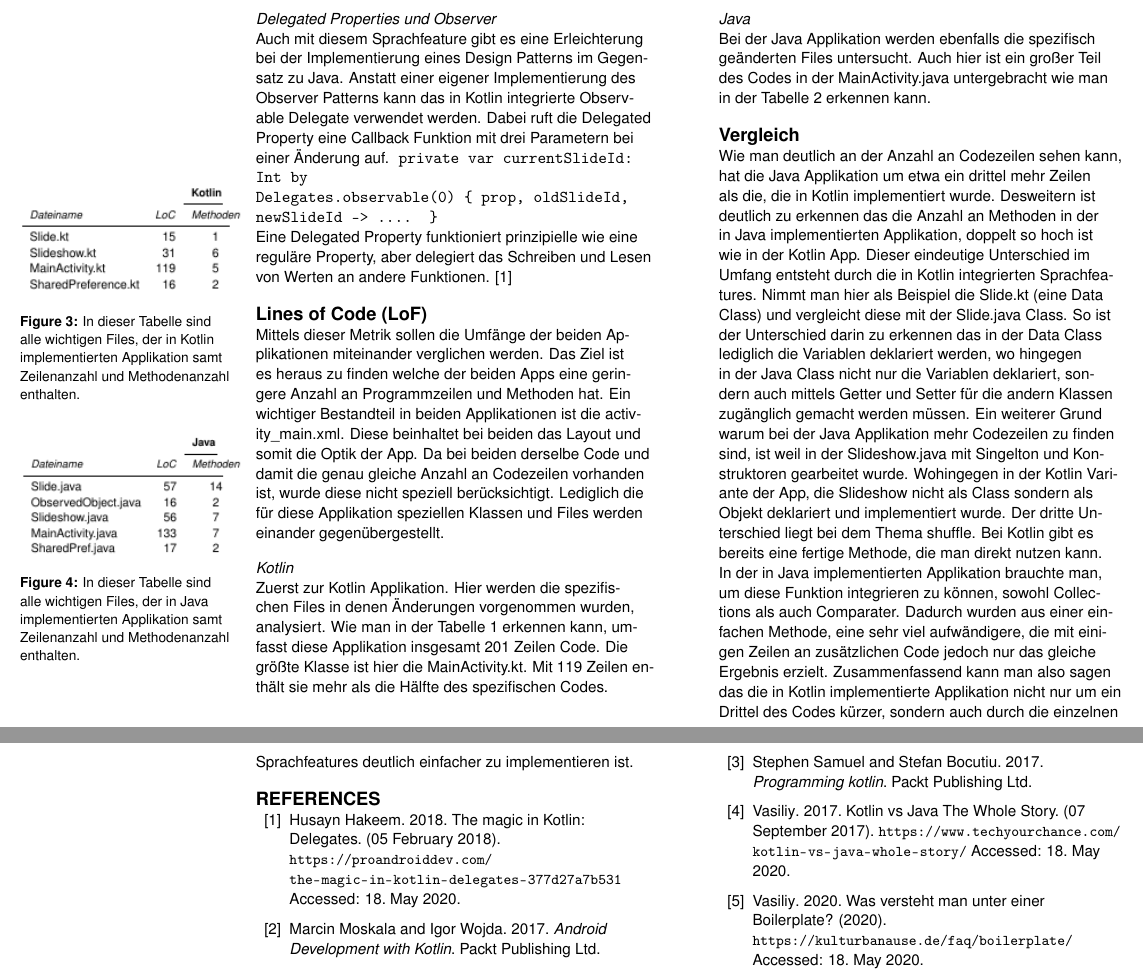
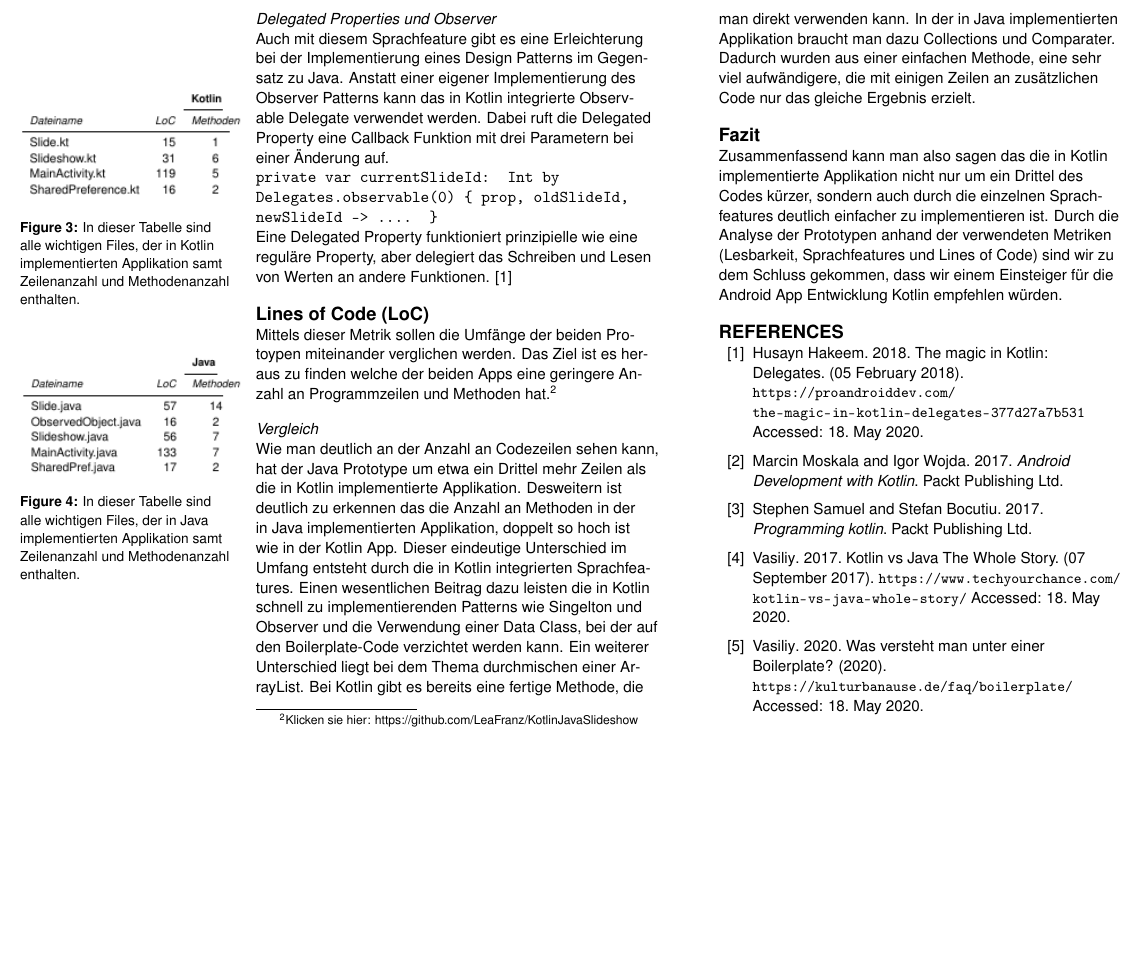
Before and after one commit to juliaTrummer/LatexKotlinJava, a LaTeX document (Latex/extended-abstract.tex): two parts of pages 3 and 4 of 4 before the commit and part of page 3 of 3 after it, the two joined at a grey line, cut so that both start at the same text, the shorter picture padded with empty space. Compiled offline with pdfLaTeX.

Commit message:
finish for testing

```diff
--- a/Latex/extended-abstract.tex
+++ b/Latex/extended-abstract.tex
@@ -180,17 +180,12 @@ In Kotlin gibt es das Sprachkonstrukt der Objekt Deklaration, mit dem das Single
 
 
 \subsubsection{Delegated Properties und Observer}
-Auch mit diesem Sprachfeature gibt es eine Erleichterung bei der Implementierung eines Design Patterns im Gegensatz zu Java. Anstatt einer eigener Implementierung des Observer Patterns kann das in Kotlin integrierte Observable Delegate verwendet werden. Dabei ruft die Delegated Property eine Callback Funktion mit drei Parametern bei einer Änderung auf. \ \texttt{private var currentSlideId: Int by \\Delegates.observable(0) \{ prop, oldSlideId, newSlideId -> .... \}} \\ Eine Delegated Property funktioniert prinzipielle wie eine reguläre Property, aber delegiert das Schreiben und Lesen von Werten an andere Funktionen. \cite{delegates}
+Auch mit diesem Sprachfeature gibt es eine Erleichterung bei der Implementierung eines Design Patterns im Gegensatz zu Java. Anstatt einer eigener Implementierung des Observer Patterns kann das in Kotlin integrierte Observable Delegate verwendet werden. Dabei ruft die Delegated Property eine Callback Funktion mit drei Parametern bei einer Änderung auf. \\ \texttt{private var currentSlideId: Int by \\Delegates.observable(0) \{ prop, oldSlideId, newSlideId -> .... \}} \\ Eine Delegated Property funktioniert prinzipielle wie eine reguläre Property, aber delegiert das Schreiben und Lesen von Werten an andere Funktionen. \cite{delegates}
 
-\section{Lines of Code (LoF)}
-Mittels dieser Metrik sollen die Umfänge der beiden Applikationen miteinander verglichen werden. Das Ziel ist es heraus zu finden welche der beiden Apps eine geringere Anzahl an Programmzeilen und Methoden hat.
-Ein wichtiger Bestandteil in beiden Applikationen ist die activity\_main.xml. Diese beinhaltet bei beiden das Layout und somit die Optik der App. Da bei beiden derselbe Code und damit die genau gleiche Anzahl an
-Codezeilen vorhanden ist, wurde diese nicht speziell berücksichtigt. Lediglich die für diese Applikation speziellen Klassen und Files werden einander gegenübergestellt.
+\section{Lines of Code (LoC)}
+Mittels dieser Metrik sollen die Umfänge der beiden Protoypen miteinander verglichen werden. Das Ziel ist es heraus zu finden welche der beiden Apps eine geringere Anzahl an Programmzeilen und Methoden hat.\footnote{Klicken sie hier: https://github.com/LeaFranz/KotlinJavaSlideshow}
 
-\subsubsection{Kotlin}
-Zuerst zur Kotlin Applikation. Hier werden die spezifischen Files in denen Änderungen vorgenommen wurden, analysiert. Wie man in der Tabelle 1 erkennen kann, umfasst diese Applikation insgesamt 201 Zeilen Code. Die größte Klasse ist hier die MainActivity.kt. Mit 119 Zeilen enthält sie mehr als die Hälfte des spezifischen Codes.
-
-\begin{marginfigure}[-40pc]
+\begin{marginfigure}[-20pc]
   \begin{minipage}{\marginparwidth}
     \centering
     \includegraphics[width=1.05\marginparwidth]{figures/Kotlin-Tabelle.png}
@@ -198,24 +193,22 @@ Zuerst zur Kotlin Applikation. Hier werden die spezifischen Files in denen Ände
   \end{minipage}
 \end{marginfigure}
 
-\begin{marginfigure}[-15pc]
+\begin{marginfigure}[-3pc]
   \begin{minipage}{\marginparwidth}
     \centering
     \includegraphics[width=1.05\marginparwidth]{figures/Java-Tabelle.png}
-    \caption{In dieser Tabelle sind alle wichtigen Files, der in Java implementierten Applikation samt Zeilenanzahl und Methodenanzahl enthalten.}
+    \caption{In dieser Tabelle sind alle wichtigen Files, der in Java implementierten Applikation samt Zeilenanzahl und Methodenanzahl enthalten. }
   \end{minipage}
 \end{marginfigure}
 
-\subsubsection{Java}
-Bei der Java Applikation werden ebenfalls die spezifisch geänderten Files untersucht. Auch hier ist ein großer Teil des Codes in der MainActivity.java untergebracht wie man in der Tabelle 2 erkennen kann.
+\subsubsection{Vergleich}
+Wie man deutlich an der Anzahl an Codezeilen sehen kann, hat der Java Prototype um etwa ein Drittel mehr Zeilen als die in Kotlin implementierte Applikation. Desweitern ist deutlich zu erkennen das die Anzahl an Methoden in der in Java implementierten Applikation, doppelt so hoch ist wie in der Kotlin App.
+Dieser eindeutige Unterschied im Umfang entsteht durch die in Kotlin integrierten Sprachfeatures. Einen wesentlichen Beitrag dazu leisten die in Kotlin schnell zu implementierenden Patterns wie Singelton und Observer und die Verwendung einer Data Class, bei der auf den Boilerplate-Code verzichtet werden kann.
+Ein weiterer Unterschied liegt bei dem Thema durchmischen einer ArrayList. Bei Kotlin gibt es bereits eine fertige Methode, die man direkt verwenden kann. In der in Java implementierten Applikation braucht man dazu Collections und Comparater. Dadurch wurden aus einer einfachen Methode, eine sehr viel aufwändigere, die mit einigen Zeilen an zusätzlichen Code nur das gleiche Ergebnis erzielt.
 
-\section{Vergleich}
-Wie man deutlich an der Anzahl an Codezeilen sehen kann, hat die Java Applikation um etwa ein drittel mehr Zeilen als die, die in Kotlin implementiert wurde. Desweitern ist deutlich zu erkennen das die Anzahl an Methoden in der in Java implementierten Applikation, doppelt so hoch ist wie in der Kotlin App.
-Dieser eindeutige Unterschied im Umfang entsteht durch die in Kotlin integrierten Sprachfeatures. Nimmt man hier als Beispiel die Slide.kt (eine Data Class) und vergleicht diese mit der Slide.java Class. So ist der Unterschied darin zu erkennen das in der Data Class lediglich die Variablen deklariert werden, wo hingegen in der Java Class nicht nur die Variablen deklariert, sondern auch mittels Getter und Setter für die andern Klassen zugänglich gemacht werden müssen.
-Ein weiterer Grund warum bei der Java Applikation mehr Codezeilen zu finden sind, ist weil in der Slideshow.java mit Singelton und Konstruktoren gearbeitet wurde. Wohingegen in der Kotlin Variante der App, die Slideshow nicht als Class sondern als Objekt deklariert und implementiert wurde.
-Der dritte Unterschied liegt bei dem Thema shuffle. Bei Kotlin gibt es bereits eine fertige Methode, die man direkt nutzen kann. In der in Java implementierten Applikation brauchte man, um diese Funktion integrieren zu können, sowohl Collections als auch Comparater. Dadurch wurden aus einer einfachen Methode, eine sehr viel aufwändigere, die mit einigen Zeilen an zusätzlichen Code jedoch nur das gleiche Ergebnis erzielt.
+\section{Fazit}
 Zusammenfassend kann man also sagen das die in Kotlin implementierte Applikation nicht nur um ein Drittel des Codes kürzer, sondern auch durch die einzelnen Sprachfeatures deutlich einfacher zu implementieren ist.
-
+Durch die Analyse der Prototypen anhand der verwendeten Metriken (Lesbarkeit, Sprachfeatures und Lines of Code) sind wir zu dem Schluss gekommen, dass wir einem Einsteiger für die Android App Entwicklung Kotlin empfehlen würden.
 
 \balance{}
 
```
Also changed, not shown: Latex/extended-abstract.pdf, 1 other file.
